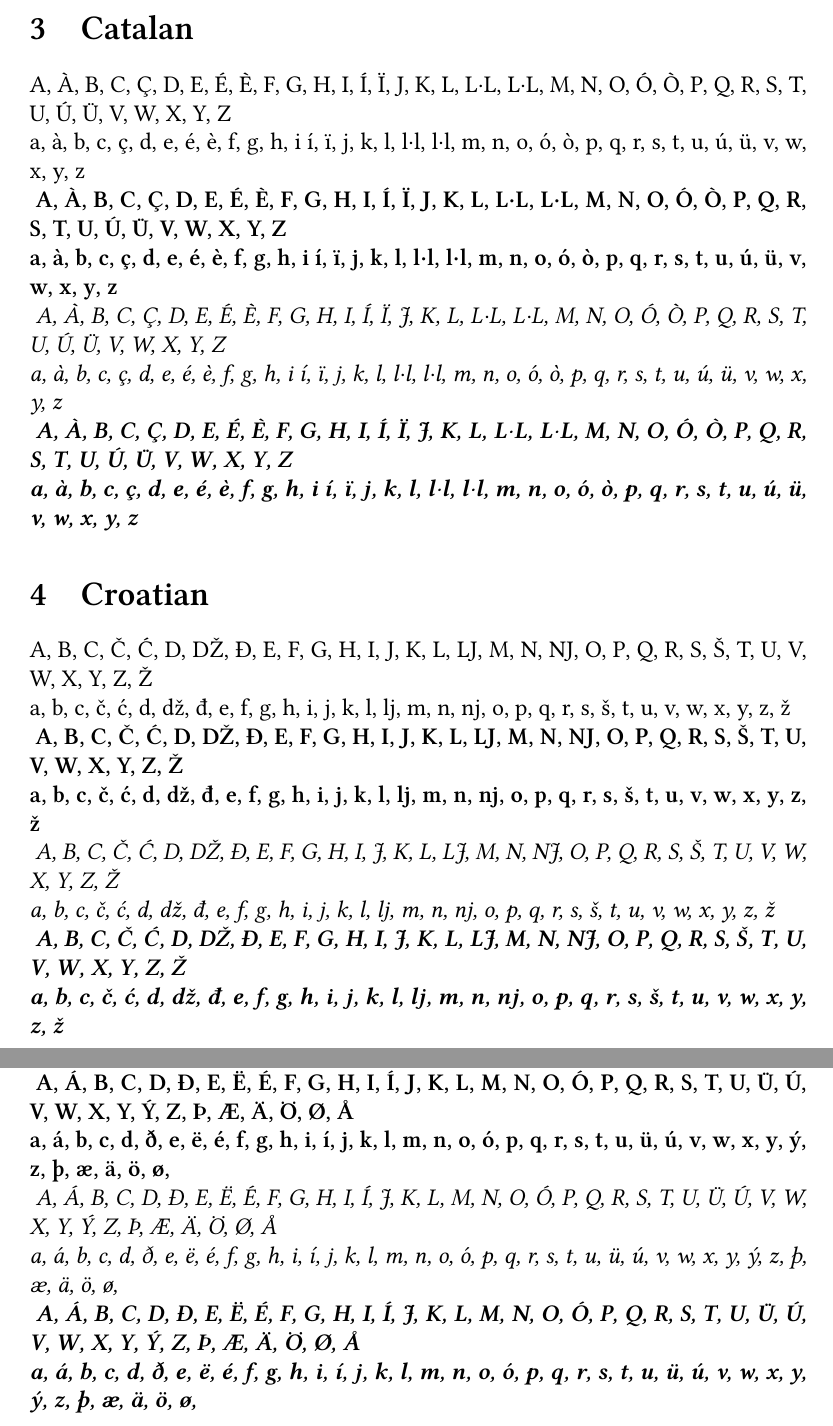
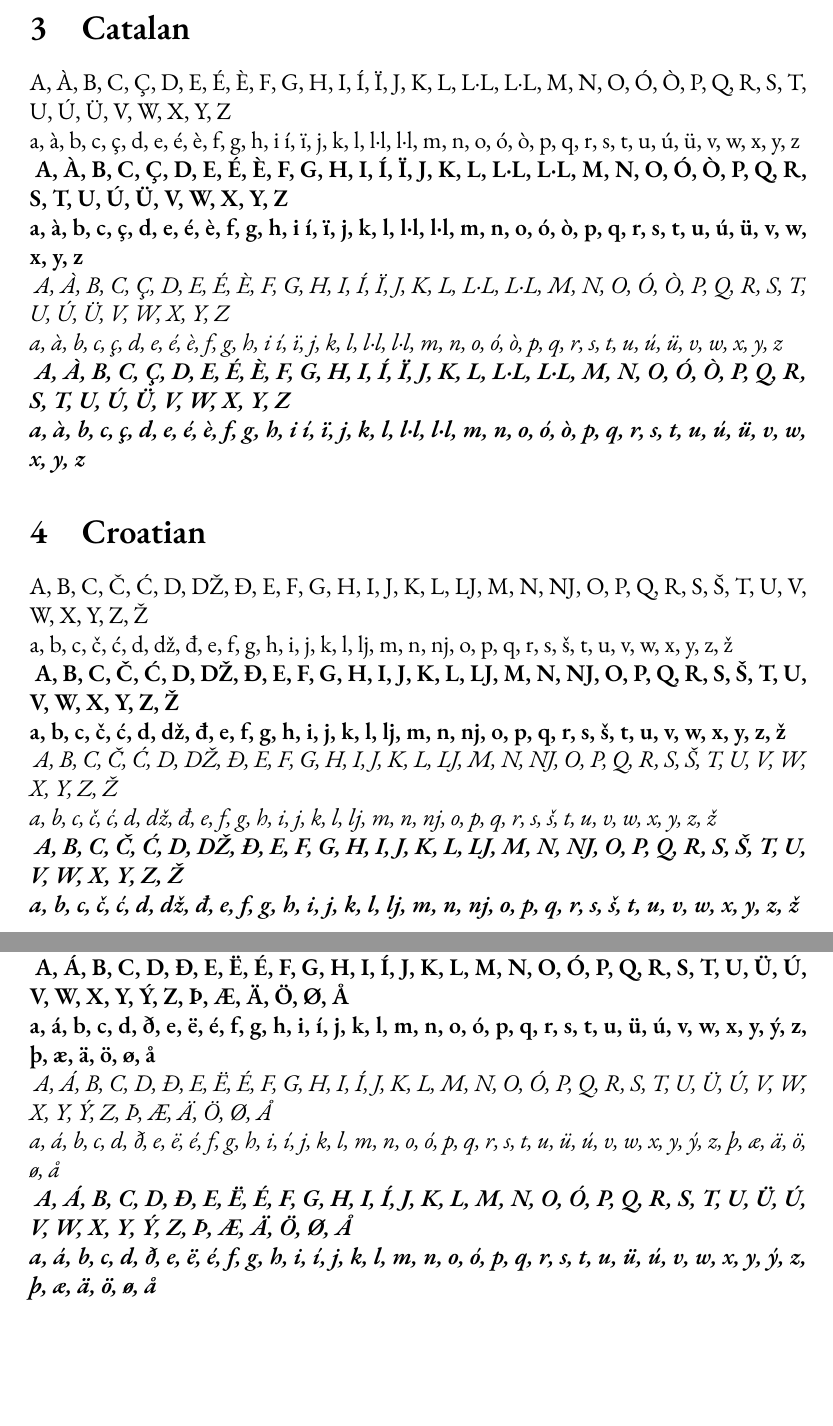
Before and after one commit to imeos/metanetpaper, a LaTeX document (language_test/language_test.tex): two parts of pages 2 and 8 of 16, joined at a grey line, cut so that both start at the same text, the shorter picture padded with empty space. Compiled offline with XeLaTeX; a missing font is replaced by an installed copy or a similar font.

```diff
--- a/language_test/language_test.tex
+++ b/language_test/language_test.tex
@@ -1,7 +1,7 @@
 \documentclass[12pt]{article}
 
 \usepackage{fontspec}
-\setmainfont[Mapping=tex-text]{Linux Libertine O}
+\setmainfont[Mapping=tex-text]{Garamond Premier Pro}
 \setlength\parindent{0pt}
 
 
@@ -49,22 +49,22 @@
 
 \clearpage
 \section{Catalan}
-A, À, B, C, Ç, D, E, É, È, F, G, H, I, Í, Ï, J, K, L, L·L, L·L, M, N, O, Ó, Ò, P, Q, R, S, T, U, Ú, Ü, V, W, X, Y, Z \\
-a, à, b, c, ç, d, e, é, è, f, g, h, i í, ï, j, k, l, l·l, l·l, m, n, o, ó, ò, p, q, r, s, t, u, ú, ü, v, w, x, y, z
+A, À, B, C, Ç, D, E, É, È, F, G, H, I, Í, Ï, J, K, L, L·L, L·L, M, N, O, Ó, Ò, P, Q, R, S, T, U, Ú, Ü, V, W, X, Y, Z \\
+a, à, b, c, ç, d, e, é, è, f, g, h, i í, ï, j, k, l, l·l, l·l, m, n, o, ó, ò, p, q, r, s, t, u, ú, ü, v, w, x, y, z
 
 \textbf{
-A, À, B, C, Ç, D, E, É, È, F, G, H, I, Í, Ï, J, K, L, L·L, L·L, M, N, O, Ó, Ò, P, Q, R, S, T, U, Ú, Ü, V, W, X, Y, Z \\
-a, à, b, c, ç, d, e, é, è, f, g, h, i í, ï, j, k, l, l·l, l·l, m, n, o, ó, ò, p, q, r, s, t, u, ú, ü, v, w, x, y, z
+A, À, B, C, Ç, D, E, É, È, F, G, H, I, Í, Ï, J, K, L, L·L, L·L, M, N, O, Ó, Ò, P, Q, R, S, T, U, Ú, Ü, V, W, X, Y, Z \\
+a, à, b, c, ç, d, e, é, è, f, g, h, i í, ï, j, k, l, l·l, l·l, m, n, o, ó, ò, p, q, r, s, t, u, ú, ü, v, w, x, y, z
 }
 
 \textit{
-A, À, B, C, Ç, D, E, É, È, F, G, H, I, Í, Ï, J, K, L, L·L, L·L, M, N, O, Ó, Ò, P, Q, R, S, T, U, Ú, Ü, V, W, X, Y, Z \\
-a, à, b, c, ç, d, e, é, è, f, g, h, i í, ï, j, k, l, l·l, l·l, m, n, o, ó, ò, p, q, r, s, t, u, ú, ü, v, w, x, y, z
+A, À, B, C, Ç, D, E, É, È, F, G, H, I, Í, Ï, J, K, L, L·L, L·L, M, N, O, Ó, Ò, P, Q, R, S, T, U, Ú, Ü, V, W, X, Y, Z \\
+a, à, b, c, ç, d, e, é, è, f, g, h, i í, ï, j, k, l, l·l, l·l, m, n, o, ó, ò, p, q, r, s, t, u, ú, ü, v, w, x, y, z
 }
 
 \textbf{\textit{
-A, À, B, C, Ç, D, E, É, È, F, G, H, I, Í, Ï, J, K, L, L·L, L·L, M, N, O, Ó, Ò, P, Q, R, S, T, U, Ú, Ü, V, W, X, Y, Z \\
-a, à, b, c, ç, d, e, é, è, f, g, h, i í, ï, j, k, l, l·l, l·l, m, n, o, ó, ò, p, q, r, s, t, u, ú, ü, v, w, x, y, z
+A, À, B, C, Ç, D, E, É, È, F, G, H, I, Í, Ï, J, K, L, L·L, L·L, M, N, O, Ó, Ò, P, Q, R, S, T, U, Ú, Ü, V, W, X, Y, Z \\
+a, à, b, c, ç, d, e, é, è, f, g, h, i í, ï, j, k, l, l·l, l·l, m, n, o, ó, ò, p, q, r, s, t, u, ú, ü, v, w, x, y, z
 }}
 
 
@@ -326,22 +326,22 @@
 
 
 \section{Icelandic}
-A, Á, B, C, D, Ð, E, Ë, É, F, G, H, I, Í, J, K, L, M, N, O, Ó, P, Q, R, S, T, U, Ü, Ú, V, W, X, Y, Ý, Z, Þ, Æ, Ä, Ö, Ø, Å \\
-a, á, b, c, d, ð, e, ë, é, f, g, h, i, í, j, k, l, m, n, o, ó, p, q, r, s, t, u, ü, ú, v, w, x, y, ý, z, þ, æ, ä, ö, ø, å
+A, Á, B, C, D, Ð, E, Ë, É, F, G, H, I, Í, J, K, L, M, N, O, Ó, P, Q, R, S, T, U, Ü, Ú, V, W, X, Y, Ý, Z, Þ, Æ, Ä, Ö, Ø, Å \\
+a, á, b, c, d, ð, e, ë, é, f, g, h, i, í, j, k, l, m, n, o, ó, p, q, r, s, t, u, ü, ú, v, w, x, y, ý, z, þ, æ, ä, ö, ø, å
 
 \textbf{
-A, Á, B, C, D, Ð, E, Ë, É, F, G, H, I, Í, J, K, L, M, N, O, Ó, P, Q, R, S, T, U, Ü, Ú, V, W, X, Y, Ý, Z, Þ, Æ, Ä, Ö, Ø, Å \\
-a, á, b, c, d, ð, e, ë, é, f, g, h, i, í, j, k, l, m, n, o, ó, p, q, r, s, t, u, ü, ú, v, w, x, y, ý, z, þ, æ, ä, ö, ø,
+A, Á, B, C, D, Ð, E, Ë, É, F, G, H, I, Í, J, K, L, M, N, O, Ó, P, Q, R, S, T, U, Ü, Ú, V, W, X, Y, Ý, Z, Þ, Æ, Ä, Ö, Ø, Å \\
+a, á, b, c, d, ð, e, ë, é, f, g, h, i, í, j, k, l, m, n, o, ó, p, q, r, s, t, u, ü, ú, v, w, x, y, ý, z, þ, æ, ä, ö, ø, å
 }
 
 \textit{
-A, Á, B, C, D, Ð, E, Ë, É, F, G, H, I, Í, J, K, L, M, N, O, Ó, P, Q, R, S, T, U, Ü, Ú, V, W, X, Y, Ý, Z, Þ, Æ, Ä, Ö, Ø, Å \\
-a, á, b, c, d, ð, e, ë, é, f, g, h, i, í, j, k, l, m, n, o, ó, p, q, r, s, t, u, ü, ú, v, w, x, y, ý, z, þ, æ, ä, ö, ø,
+A, Á, B, C, D, Ð, E, Ë, É, F, G, H, I, Í, J, K, L, M, N, O, Ó, P, Q, R, S, T, U, Ü, Ú, V, W, X, Y, Ý, Z, Þ, Æ, Ä, Ö, Ø, Å \\
+a, á, b, c, d, ð, e, ë, é, f, g, h, i, í, j, k, l, m, n, o, ó, p, q, r, s, t, u, ü, ú, v, w, x, y, ý, z, þ, æ, ä, ö, ø, å
 }
 
 \textbf{\textit{
-A, Á, B, C, D, Ð, E, Ë, É, F, G, H, I, Í, J, K, L, M, N, O, Ó, P, Q, R, S, T, U, Ü, Ú, V, W, X, Y, Ý, Z, Þ, Æ, Ä, Ö, Ø, Å \\
-a, á, b, c, d, ð, e, ë, é, f, g, h, i, í, j, k, l, m, n, o, ó, p, q, r, s, t, u, ü, ú, v, w, x, y, ý, z, þ, æ, ä, ö, ø,
+A, Á, B, C, D, Ð, E, Ë, É, F, G, H, I, Í, J, K, L, M, N, O, Ó, P, Q, R, S, T, U, Ü, Ú, V, W, X, Y, Ý, Z, Þ, Æ, Ä, Ö, Ø, Å \\
+a, á, b, c, d, ð, e, ë, é, f, g, h, i, í, j, k, l, m, n, o, ó, p, q, r, s, t, u, ü, ú, v, w, x, y, ý, z, þ, æ, ä, ö, ø, å
 }}
 
 
```
